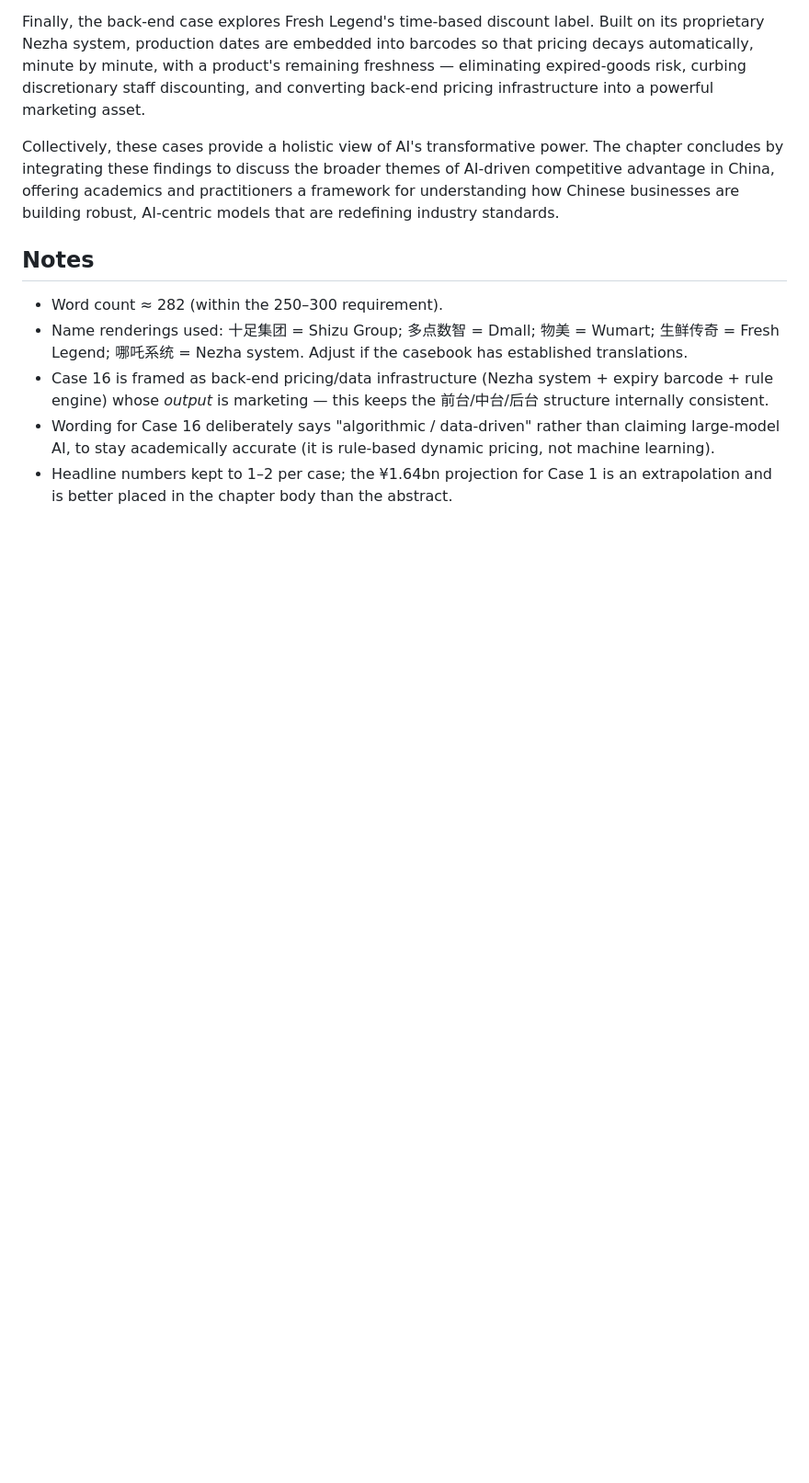
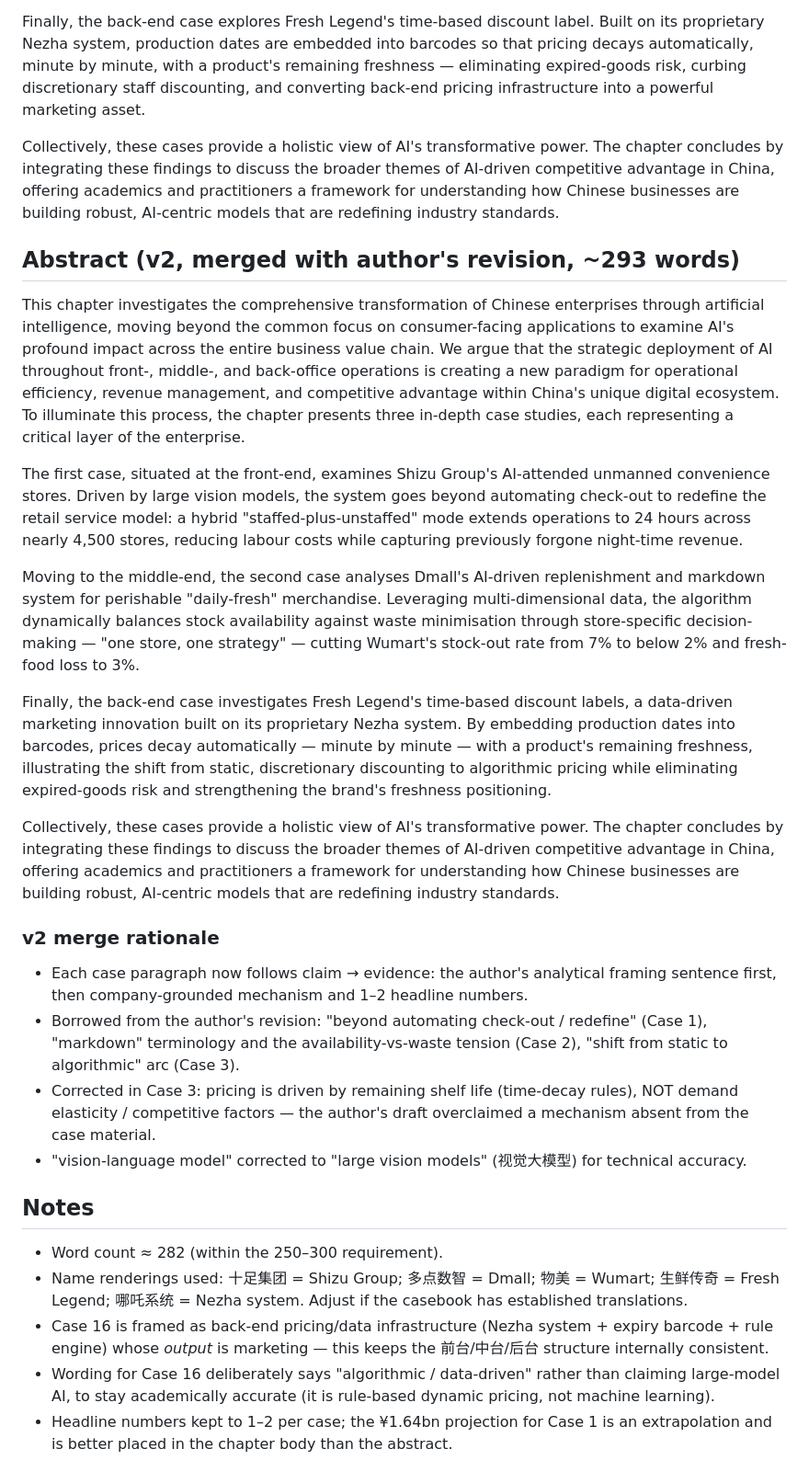
Before and after one commit to qingyunlyu0708/777, a Markdown page: IBSS_casebook_chapter/abstract_v1.md, the part around the change. Shown at 92% size. Rendered like a GitHub page; blank space fills up the shorter version.

Commit message:
Add merged v2 abstract: author's analytical framing + case grounding, fix Case 3 mechanism overclaim
Co-Authored-By: Claude Fable 5 <noreply@anthropic.com>
Claude-Session: https://claude.ai/code/session_01GtzFZH25SHVVDU4kwNa4re

```diff
--- a/IBSS_casebook_chapter/abstract_v1.md
+++ b/IBSS_casebook_chapter/abstract_v1.md
@@ -14,6 +14,25 @@ Finally, the back-end case explores Fresh Legend's time-based discount label. Bu
 
 Collectively, these cases provide a holistic view of AI's transformative power. The chapter concludes by integrating these findings to discuss the broader themes of AI-driven competitive advantage in China, offering academics and practitioners a framework for understanding how Chinese businesses are building robust, AI-centric models that are redefining industry standards.
 
+## Abstract (v2, merged with author's revision, ~293 words)
+
+This chapter investigates the comprehensive transformation of Chinese enterprises through artificial intelligence, moving beyond the common focus on consumer-facing applications to examine AI's profound impact across the entire business value chain. We argue that the strategic deployment of AI throughout front-, middle-, and back-office operations is creating a new paradigm for operational efficiency, revenue management, and competitive advantage within China's unique digital ecosystem. To illuminate this process, the chapter presents three in-depth case studies, each representing a critical layer of the enterprise.
+
+The first case, situated at the front-end, examines Shizu Group's AI-attended unmanned convenience stores. Driven by large vision models, the system goes beyond automating check-out to redefine the retail service model: a hybrid "staffed-plus-unstaffed" mode extends operations to 24 hours across nearly 4,500 stores, reducing labour costs while capturing previously forgone night-time revenue.
+
+Moving to the middle-end, the second case analyses Dmall's AI-driven replenishment and markdown system for perishable "daily-fresh" merchandise. Leveraging multi-dimensional data, the algorithm dynamically balances stock availability against waste minimisation through store-specific decision-making — "one store, one strategy" — cutting Wumart's stock-out rate from 7% to below 2% and fresh-food loss to 3%.
+
+Finally, the back-end case investigates Fresh Legend's time-based discount labels, a data-driven marketing innovation built on its proprietary Nezha system. By embedding production dates into barcodes, prices decay automatically — minute by minute — with a product's remaining freshness, illustrating the shift from static, discretionary discounting to algorithmic pricing while eliminating expired-goods risk and strengthening the brand's freshness positioning.
+
+Collectively, these cases provide a holistic view of AI's transformative power. The chapter concludes by integrating these findings to discuss the broader themes of AI-driven competitive advantage in China, offering academics and practitioners a framework for understanding how Chinese businesses are building robust, AI-centric models that are redefining industry standards.
+
+### v2 merge rationale
+
+- Each case paragraph now follows claim → evidence: the author's analytical framing sentence first, then company-grounded mechanism and 1–2 headline numbers.
+- Borrowed from the author's revision: "beyond automating check-out / redefine" (Case 1), "markdown" terminology and the availability-vs-waste tension (Case 2), "shift from static to algorithmic" arc (Case 3).
+- Corrected in Case 3: pricing is driven by remaining shelf life (time-decay rules), NOT demand elasticity / competitive factors — the author's draft overclaimed a mechanism absent from the case material.
+- "vision-language model" corrected to "large vision models" (视觉大模型) for technical accuracy.
+
 ## Notes
 
 - Word count ≈ 282 (within the 250–300 requirement).
```
